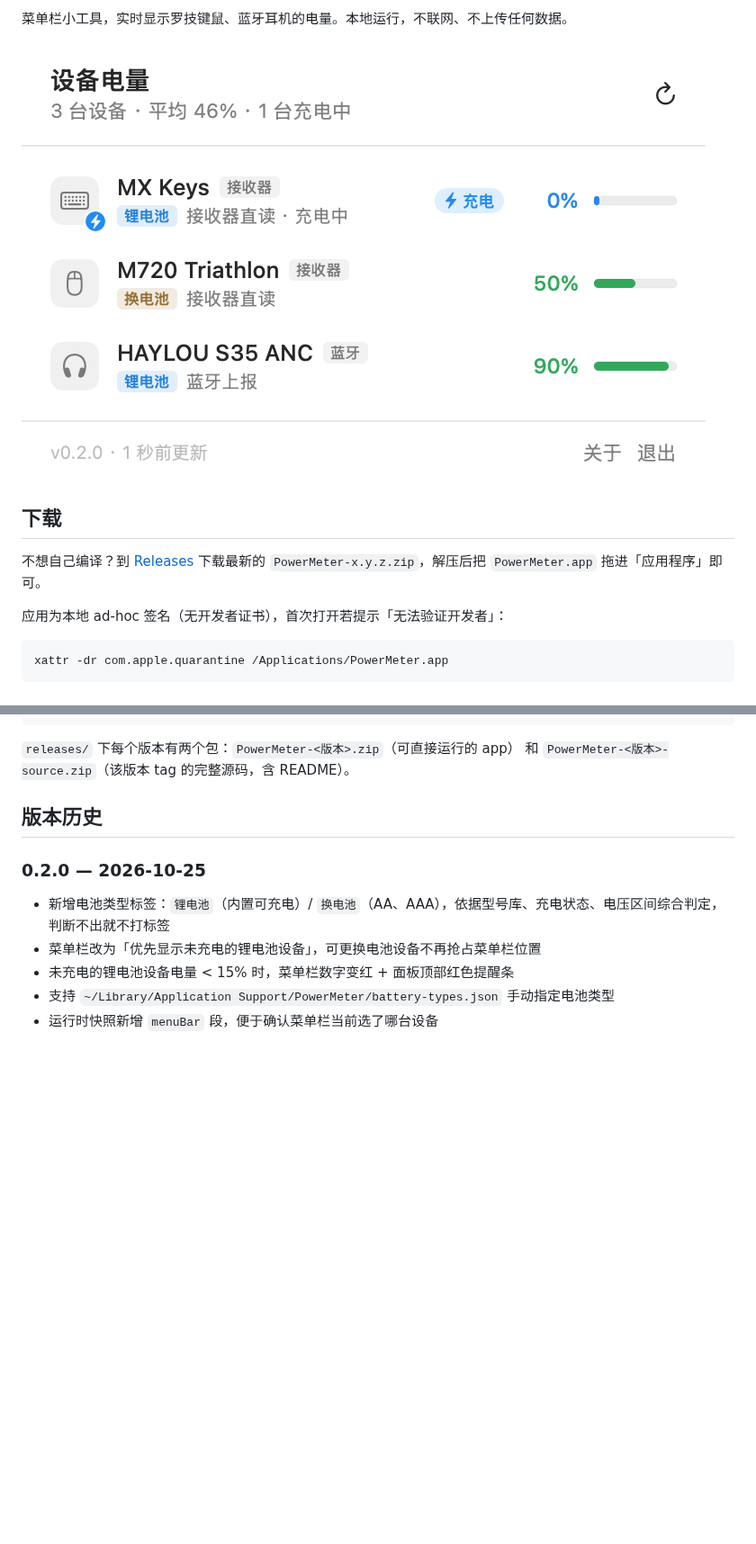
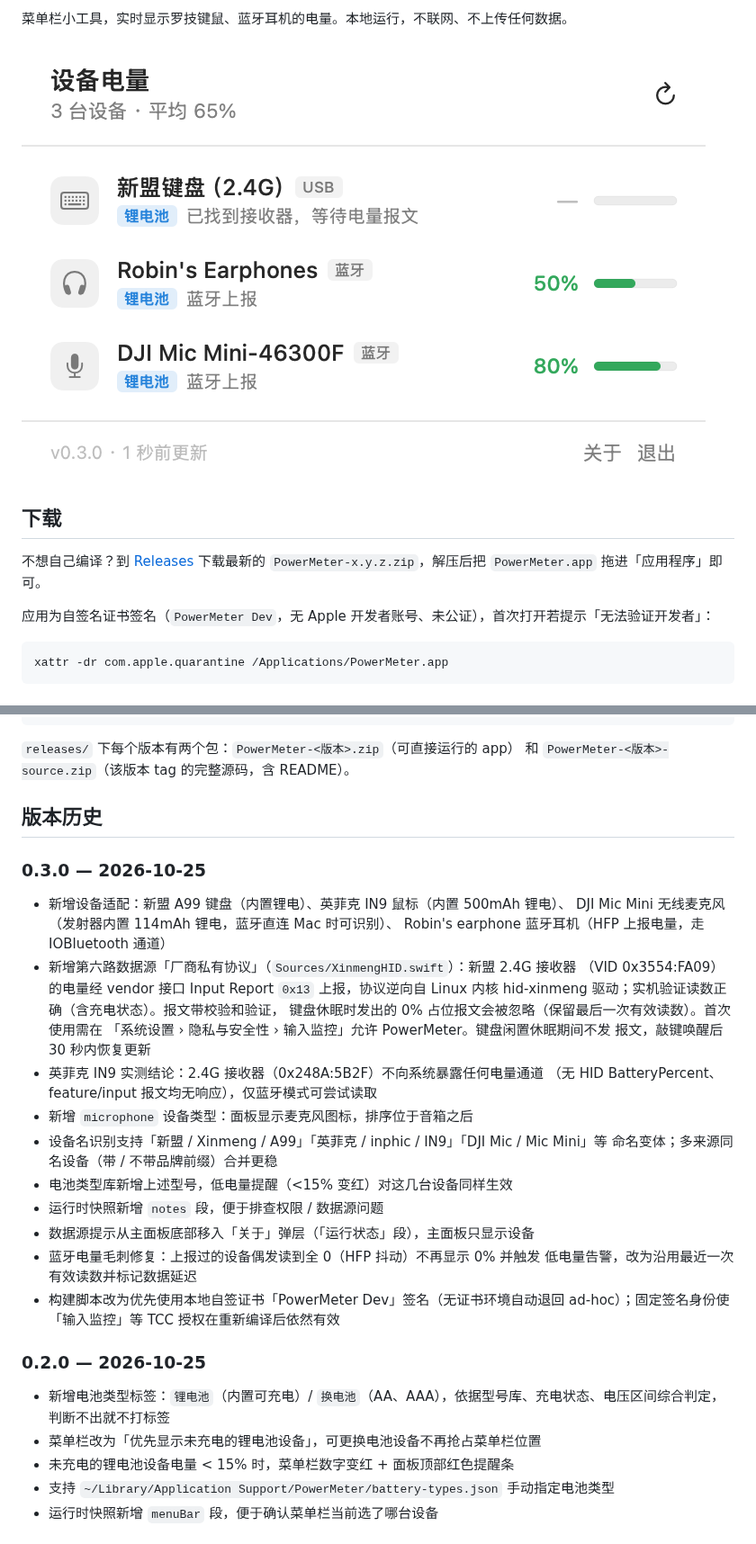
Before and after one commit to polychromate/PowerMeter, a Markdown page: README.md, 2 parts joined by grey strips. Shown at 90% size. Rendered like a GitHub page; pictures changed too: Resources/screenshot.png; blank space fills up the shorter version.

````diff
--- a/README.md
+++ b/README.md
@@ -13,7 +13,7 @@
 
 不想自己编译？到 [Releases](https://github.com/polychromate/PowerMeter/releases) 下载最新的 `PowerMeter-x.y.z.zip`，解压后把 `PowerMeter.app` 拖进「应用程序」即可。
 
-应用为本地 ad-hoc 签名（无开发者证书），首次打开若提示「无法验证开发者」：
+应用为自签名证书签名（`PowerMeter Dev`，无 Apple 开发者账号、未公证），首次打开若提示「无法验证开发者」：
 
 ```bash
 xattr -dr com.apple.quarantine /Applications/PowerMeter.app
@@ -194,6 +210,30 @@ git checkout v0.1.0            # 回到 0.1.0 的完整工程（含当时的 REA
 
 ## 版本历史
 
+### 0.3.0 — 2026-10-25
+
+- 新增设备适配：新盟 A99 键盘（内置锂电）、英菲克 IN9 鼠标（内置 500mAh 锂电）、
+  DJI Mic Mini 无线麦克风（发射器内置 114mAh 锂电，蓝牙直连 Mac 时可识别）、
+  Robin's earphone 蓝牙耳机（HFP 上报电量，走 IOBluetooth 通道）
+- 新增第六路数据源「厂商私有协议」（`Sources/XinmengHID.swift`）：新盟 2.4G 接收器
+  （VID 0x3554:FA09）的电量经 vendor 接口 Input Report `0x13` 上报，协议逆向自
+  Linux 内核 hid-xinmeng 驱动；实机验证读数正确（含充电状态）。报文带校验和验证，
+  键盘休眠时发出的 0% 占位报文会被忽略（保留最后一次有效读数）。首次使用需在
+  「系统设置 › 隐私与安全性 › 输入监控」允许 PowerMeter。键盘闲置休眠期间不发
+  报文，敲键唤醒后 30 秒内恢复更新
+- 英菲克 IN9 实测结论：2.4G 接收器（0x248A:5B2F）不向系统暴露任何电量通道
+  （无 HID BatteryPercent、feature/input 报文均无响应），仅蓝牙模式可尝试读取
+- 新增 `microphone` 设备类型：面板显示麦克风图标，排序位于音箱之后
+- 设备名识别支持「新盟 / Xinmeng / A99」「英菲克 / inphic / IN9」「DJI Mic / Mic Mini」等
+  命名变体；多来源同名设备（带 / 不带品牌前缀）合并更稳
+- 电池类型库新增上述型号，低电量提醒（<15% 变红）对这几台设备同样生效
+- 运行时快照新增 `notes` 段，便于排查权限 / 数据源问题
+- 数据源提示从主面板底部移入「关于」弹层（「运行状态」段），主面板只显示设备
+- 蓝牙电量毛刺修复：上报过的设备偶发读到全 0（HFP 抖动）不再显示 0% 并触发
+  低电量告警，改为沿用最近一次有效读数并标记数据延迟
+- 构建脚本改为优先使用本地自签证书「PowerMeter Dev」签名（无证书环境自动退回
+  ad-hoc）；固定签名身份使「输入监控」等 TCC 授权在重新编译后依然有效
+
 ### 0.2.0 — 2026-10-25
 
 - 新增电池类型标签：`锂电池`（内置可充电）/ `换电池`（AA、AAA），依据型号库、充电状态、电压区间综合判定，判断不出就不打标签
````
Also changed, not shown: other parts of README.md (+19 -3 lines), 9 other files.
